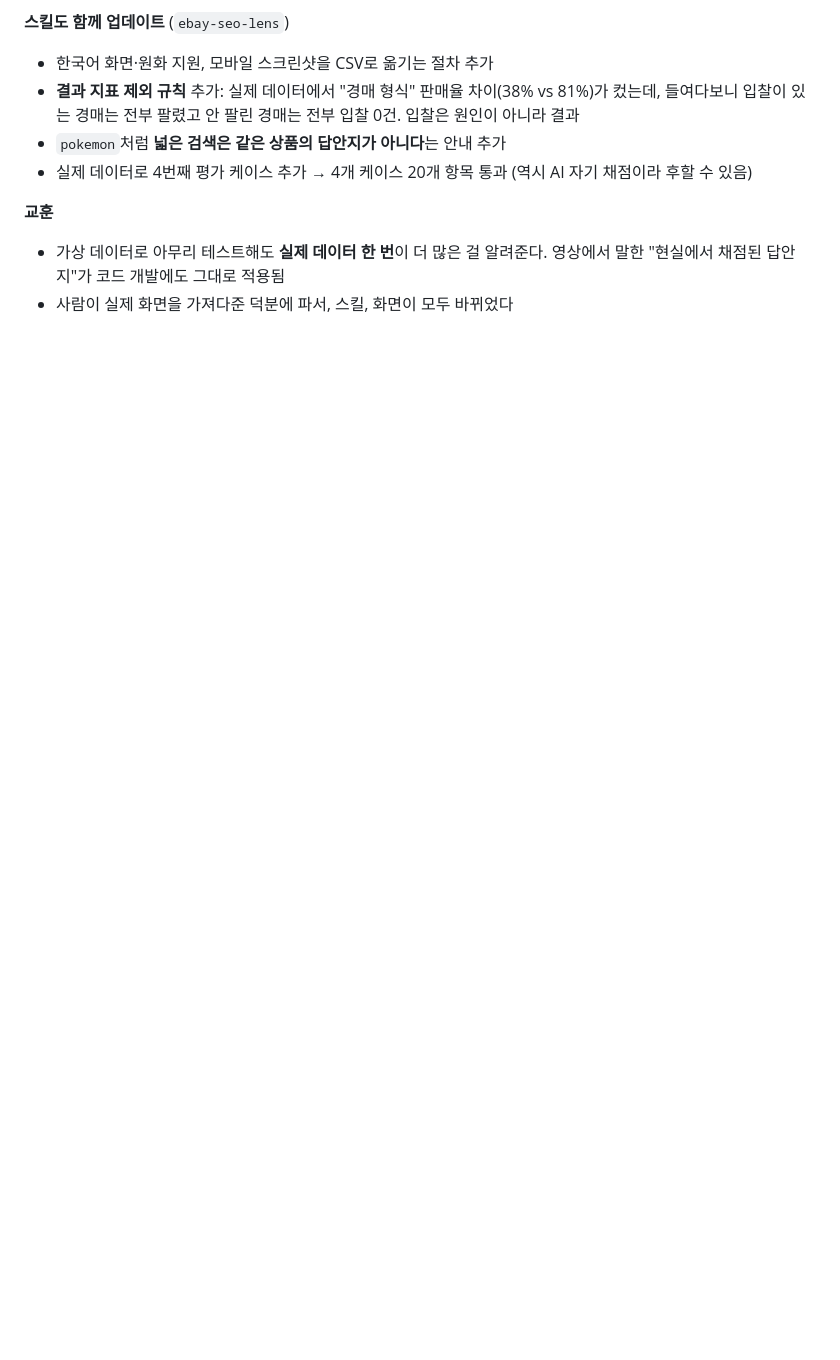
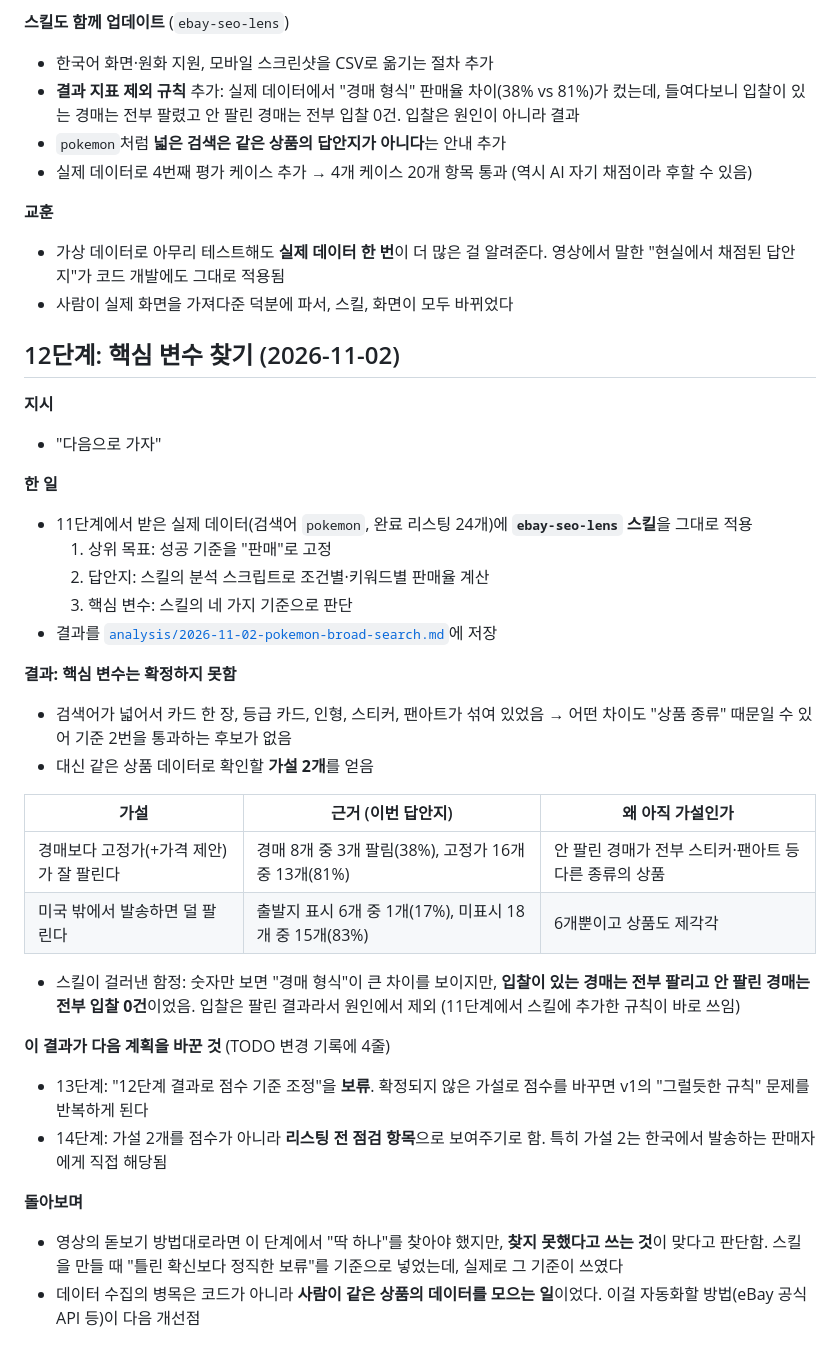
Before and after one commit to Ioveyou-creator/trendhunter, a Markdown page: DEVLOG.md, the part around the change. Rendered like a GitHub page; blank space fills up the shorter version.

```diff
--- a/DEVLOG.md
+++ b/DEVLOG.md
@@ -435,3 +435,34 @@ v1을 제출한 뒤 3주 넘게 자동 수집을 돌렸고, 2차 과제로 기
 **교훈**
 - 가상 데이터로 아무리 테스트해도 **실제 데이터 한 번**이 더 많은 걸 알려준다. 영상에서 말한 "현실에서 채점된 답안지"가 코드 개발에도 그대로 적용됨
 - 사람이 실제 화면을 가져다준 덕분에 파서, 스킬, 화면이 모두 바뀌었다
+
+## 12단계: 핵심 변수 찾기 (2026-11-02)
+
+**지시**
+- "다음으로 가자"
+
+**한 일**
+- 11단계에서 받은 실제 데이터(검색어 `pokemon`, 완료 리스팅 24개)에 **`ebay-seo-lens` 스킬**을 그대로 적용
+  1. 상위 목표: 성공 기준을 "판매"로 고정
+  2. 답안지: 스킬의 분석 스크립트로 조건별·키워드별 판매율 계산
+  3. 핵심 변수: 스킬의 네 가지 기준으로 판단
+- 결과를 [`analysis/2026-11-02-pokemon-broad-search.md`](analysis/2026-11-02-pokemon-broad-search.md)에 저장
+
+**결과: 핵심 변수는 확정하지 못함**
+- 검색어가 넓어서 카드 한 장, 등급 카드, 인형, 스티커, 팬아트가 섞여 있었음 → 어떤 차이도 "상품 종류" 때문일 수 있어 기준 2번을 통과하는 후보가 없음
+- 대신 같은 상품 데이터로 확인할 **가설 2개**를 얻음
+
+| 가설 | 근거 (이번 답안지) | 왜 아직 가설인가 |
+|---|---|---|
+| 경매보다 고정가(+가격 제안)가 잘 팔린다 | 경매 8개 중 3개 팔림(38%), 고정가 16개 중 13개(81%) | 안 팔린 경매가 전부 스티커·팬아트 등 다른 종류의 상품 |
+| 미국 밖에서 발송하면 덜 팔린다 | 출발지 표시 6개 중 1개(17%), 미표시 18개 중 15개(83%) | 6개뿐이고 상품도 제각각 |
+
+- 스킬이 걸러낸 함정: 숫자만 보면 "경매 형식"이 큰 차이를 보이지만, **입찰이 있는 경매는 전부 팔리고 안 팔린 경매는 전부 입찰 0건**이었음. 입찰은 팔린 결과라서 원인에서 제외 (11단계에서 스킬에 추가한 규칙이 바로 쓰임)
+
+**이 결과가 다음 계획을 바꾼 것** (TODO 변경 기록에 4줄)
+- 13단계: "12단계 결과로 점수 기준 조정"을 **보류**. 확정되지 않은 가설로 점수를 바꾸면 v1의 "그럴듯한 규칙" 문제를 반복하게 된다
+- 14단계: 가설 2개를 점수가 아니라 **리스팅 전 점검 항목**으로 보여주기로 함. 특히 가설 2는 한국에서 발송하는 판매자에게 직접 해당됨
+
+**돌아보며**
+- 영상의 돋보기 방법대로라면 이 단계에서 "딱 하나"를 찾아야 했지만, **찾지 못했다고 쓰는 것**이 맞다고 판단함. 스킬을 만들 때 "틀린 확신보다 정직한 보류"를 기준으로 넣었는데, 실제로 그 기준이 쓰였다
+- 데이터 수집의 병목은 코드가 아니라 **사람이 같은 상품의 데이터를 모으는 일**이었다. 이걸 자동화할 방법(eBay 공식 API 등)이 다음 개선점
```
Also changed, not shown: TODO.md (+13 -5 lines), analysis/2026-11-02-pokemon-broad-search.md (added, +42 -0 lines).
